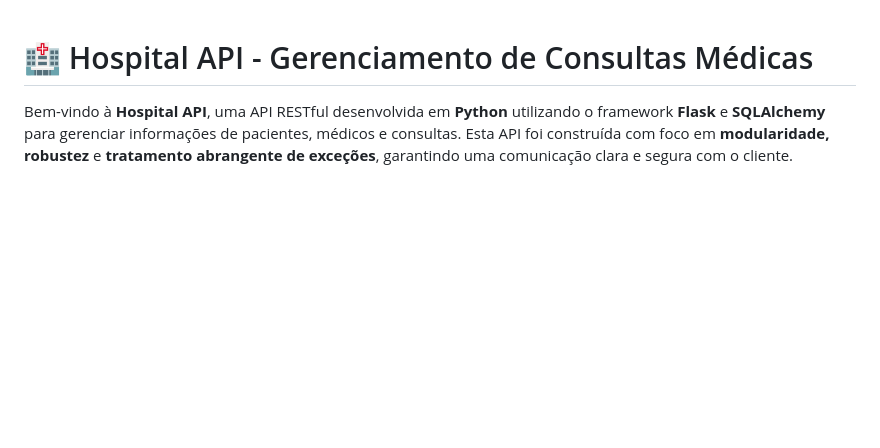
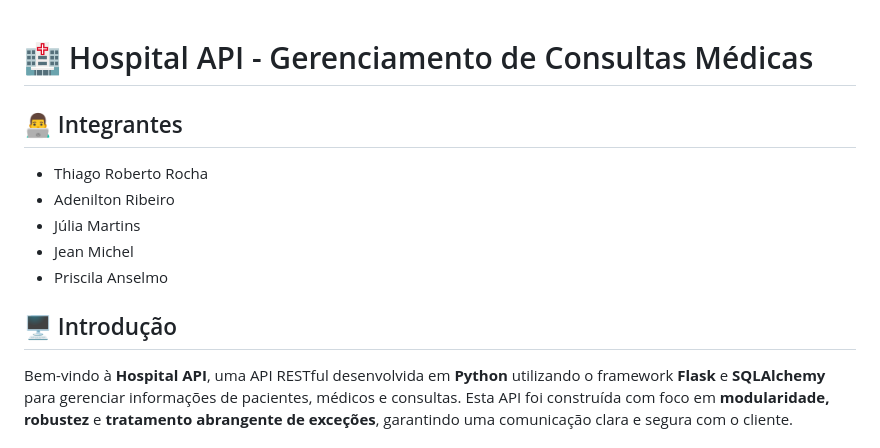
Before and after one commit to Thirbt/sistema_hospital_project, a Markdown page: README.md, the part around the change. Drawn GitHub-style; blank space fills up the shorter version.

Commit message:
add: adicionando novas informações dentro do README.md

```diff
--- a/README.md
+++ b/README.md
@@ -1,4 +1,14 @@
 # 🏥 Hospital API - Gerenciamento de Consultas Médicas
+
+## 👨‍💻 Integrantes
+
+* Thiago Roberto Rocha
+* Adenilton Ribeiro
+* Júlia Martins
+* Jean Michel
+* Priscila Anselmo
+
+## 🖥️ Introdução
 
 Bem-vindo à **Hospital API**, uma API RESTful desenvolvida em **Python** utilizando o framework **Flask** e **SQLAlchemy** para gerenciar informações de pacientes, médicos e consultas. Esta API foi construída com foco em **modularidade, robustez** e **tratamento abrangente de exceções**, garantindo uma comunicação clara e segura com o cliente.
 
```
